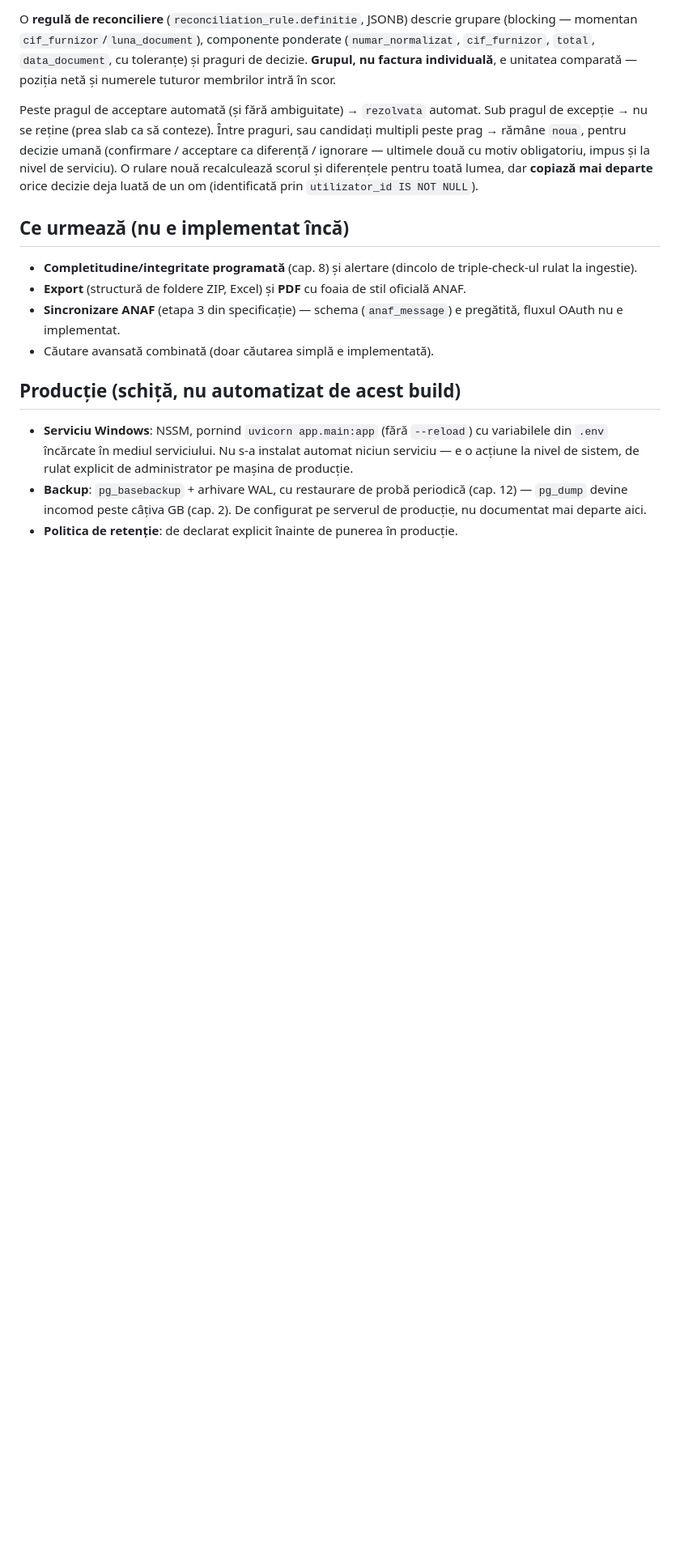
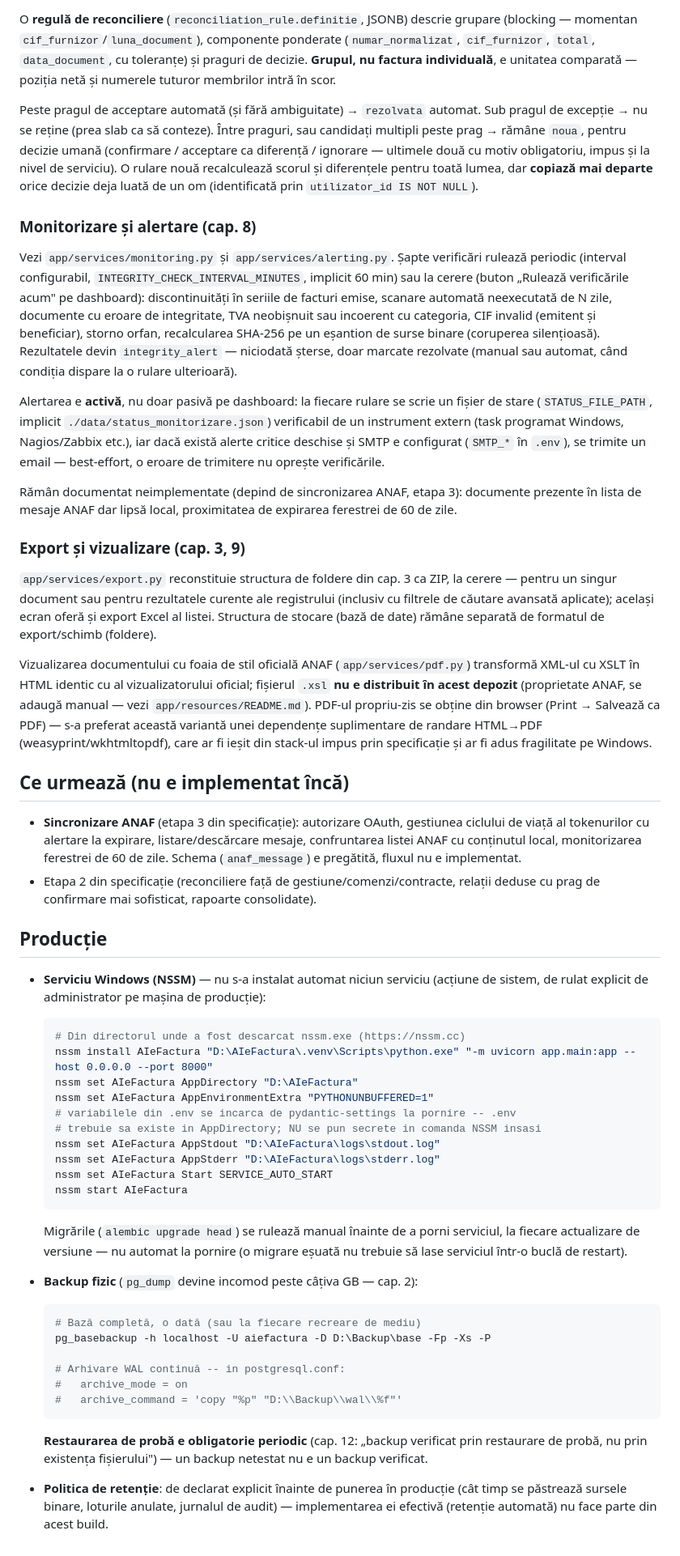
Before and after one commit to Ilie-Sorin/AIeFactura, a Markdown page: README.md, the part around one of its changes. Shown at 81% size. Drawn GitHub-style; blank space fills up the shorter version.

Commit message:
README: documentatie productie (NSSM, backup, retentie) + Checkpoint D
- comenzi NSSM concrete pentru serviciul Windows (fara instalare automata)
- pg_basebackup + arhivare WAL, cu accent pe restaurarea de proba obligatorie
- sectiuni noi: monitorizare/alertare, export/vizualizare
- "Ce urmeaza" restrans la sincronizarea ANAF (etapa 3) + etapa 2 din specificatie

Co-Authored-By: Claude Sonnet 5 <noreply@anthropic.com>

````diff
--- a/README.md
+++ b/README.md
@@ -136,20 +141,94 @@ obligatoriu, impus și la nivel de serviciu). O rulare nouă recalculează
 scorul și diferențele pentru toată lumea, dar **copiază mai departe** orice
 decizie deja luată de un om (identificată prin `utilizator_id IS NOT NULL`).
 
+### Monitorizare și alertare (cap. 8)
+
+Vezi `app/services/monitoring.py` și `app/services/alerting.py`. Șapte
+verificări rulează periodic (interval configurabil, `INTEGRITY_CHECK_INTERVAL_MINUTES`,
+implicit 60 min) sau la cerere (buton „Rulează verificările acum" pe
+dashboard): discontinuități în seriile de facturi emise, scanare automată
+neexecutată de N zile, documente cu eroare de integritate, TVA neobișnuit
+sau incoerent cu categoria, CIF invalid (emitent și beneficiar), storno
+orfan, recalcularea SHA-256 pe un eșantion de surse binare (coruperea
+silențioasă). Rezultatele devin `integrity_alert` — niciodată șterse, doar
+marcate rezolvate (manual sau automat, când condiția dispare la o rulare
+ulterioară).
+
+Alertarea e **activă**, nu doar pasivă pe dashboard: la fiecare rulare se
+scrie un fișier de stare (`STATUS_FILE_PATH`, implicit
+`./data/status_monitorizare.json`) verificabil de un instrument extern (task
+programat Windows, Nagios/Zabbix etc.), iar dacă există alerte critice
+deschise și SMTP e configurat (`SMTP_*` în `.env`), se trimite un email —
+best-effort, o eroare de trimitere nu oprește verificările.
+
+Rămân documentat neimplementate (depind de sincronizarea ANAF, etapa 3):
+documente prezente în lista de mesaje ANAF dar lipsă local, proximitatea de
+expirarea ferestrei de 60 de zile.
+
+### Export și vizualizare (cap. 3, 9)
+
+`app/services/export.py` reconstituie structura de foldere din cap. 3 ca
+ZIP, la cerere — pentru un singur document sau pentru rezultatele curente
+ale registrului (inclusiv cu filtrele de căutare avansată aplicate); același
+ecran oferă și export Excel al listei. Structura de stocare (bază de date)
+rămâne separată de formatul de export/schimb (foldere).
+
+Vizualizarea documentului cu foaia de stil oficială ANAF (`app/services/pdf.py`)
+transformă XML-ul cu XSLT în HTML identic cu al vizualizatorului oficial;
+fișierul `.xsl` **nu e distribuit în acest depozit** (proprietate ANAF, se
+adaugă manual — vezi `app/resources/README.md`). PDF-ul propriu-zis se obține
+din browser (Print → Salvează ca PDF) — s-a preferat această variantă unei
+dependențe suplimentare de randare HTML→PDF (weasyprint/wkhtmltopdf), care ar
+fi ieșit din stack-ul impus prin specificație și ar fi adus fragilitate pe
+Windows.
+
 ## Ce urmează (nu e implementat încă)
 
-- **Completitudine/integritate programată** (cap. 8) și alertare (dincolo de triple-check-ul rulat la ingestie).
-- **Export** (structură de foldere ZIP, Excel) și **PDF** cu foaia de stil oficială ANAF.
-- **Sincronizare ANAF** (etapa 3 din specificație) — schema (`anaf_message`) e pregătită, fluxul OAuth nu e implementat.
-- Căutare avansată combinată (doar căutarea simplă e implementată).
+- **Sincronizare ANAF** (etapa 3 din specificație): autorizare OAuth, gestiunea
+  ciclului de viață al tokenurilor cu alertare la expirare, listare/descărcare
+  mesaje, confruntarea listei ANAF cu conținutul local, monitorizarea ferestrei
+  de 60 de zile. Schema (`anaf_message`) e pregătită, fluxul nu e implementat.
+- Etapa 2 din specificație (reconciliere față de gestiune/comenzi/contracte,
+  relații deduse cu prag de confirmare mai sofisticat, rapoarte consolidate).
 
-## Producție (schiță, nu automatizat de acest build)
+## Producție
 
-- **Serviciu Windows**: NSSM, pornind `uvicorn app.main:app` (fără `--reload`)
-  cu variabilele din `.env` încărcate în mediul serviciului. Nu s-a instalat
-  automat niciun serviciu — e o acțiune la nivel de sistem, de rulat explicit
-  de administrator pe mașina de producție.
-- **Backup**: `pg_basebackup` + arhivare WAL, cu restaurare de probă periodică
-  (cap. 12) — `pg_dump` devine incomod peste câțiva GB (cap. 2). De configurat
-  pe serverul de producție, nu documentat mai departe aici.
-- **Politica de retenție**: de declarat explicit înainte de punerea în producție.
+- **Serviciu Windows (NSSM)** — nu s-a instalat automat niciun serviciu (acțiune
+  de sistem, de rulat explicit de administrator pe mașina de producție):
+
+  ```powershell
+  # Din directorul unde a fost descarcat nssm.exe (https://nssm.cc)
+  nssm install AIeFactura "D:\AIeFactura\.venv\Scripts\python.exe" "-m uvicorn app.main:app --host 0.0.0.0 --port 8000"
+  nssm set AIeFactura AppDirectory "D:\AIeFactura"
+  nssm set AIeFactura AppEnvironmentExtra "PYTHONUNBUFFERED=1"
+  # variabilele din .env se incarca de pydantic-settings la pornire -- .env
+  # trebuie sa existe in AppDirectory; NU se pun secrete in comanda NSSM insasi
+  nssm set AIeFactura AppStdout "D:\AIeFactura\logs\stdout.log"
+  nssm set AIeFactura AppStderr "D:\AIeFactura\logs\stderr.log"
+  nssm set AIeFactura Start SERVICE_AUTO_START
+  nssm start AIeFactura
+  ```
+
+  Migrările (`alembic upgrade head`) se rulează manual înainte de a porni
+  serviciul, la fiecare actualizare de versiune — nu automat la pornire (o
+  migrare eșuată nu trebuie să lase serviciul într-o buclă de restart).
+
+- **Backup fizic** (`pg_dump` devine incomod peste câțiva GB — cap. 2):
+
+  ```powershell
+  # Bază completă, o dată (sau la fiecare recreare de mediu)
+  pg_basebackup -h localhost -U aiefactura -D D:\Backup\base -Fp -Xs -P
+
+  # Arhivare WAL continuă -- in postgresql.conf:
+  #   archive_mode = on
+  #   archive_command = 'copy "%p" "D:\\Backup\\wal\\%f"'
+  ```
+
+  **Restaurarea de probă e obligatorie periodic** (cap. 12: „backup verificat
+  prin restaurare de probă, nu prin existența fișierului") — un backup
+  netestat nu e un backup verificat.
+
+- **Politica de retenție**: de declarat explicit înainte de punerea în
+  producție (cât timp se păstrează sursele binare, loturile anulate, jurnalul
+  de audit) — implementarea ei efectivă (retenție automată) nu face parte din
+  acest build.
````
Also changed, not shown: other parts of README.md (+14 -9 lines).
